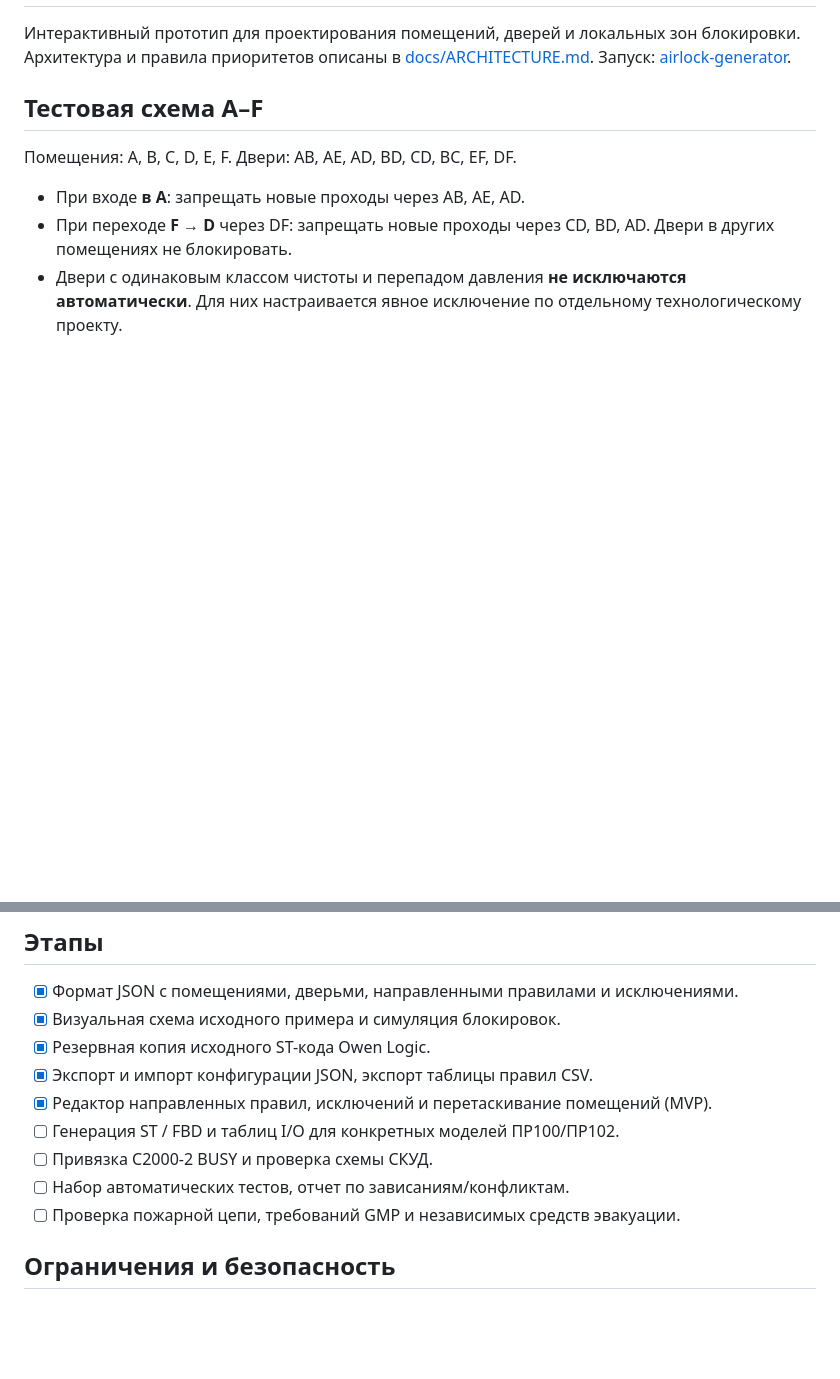
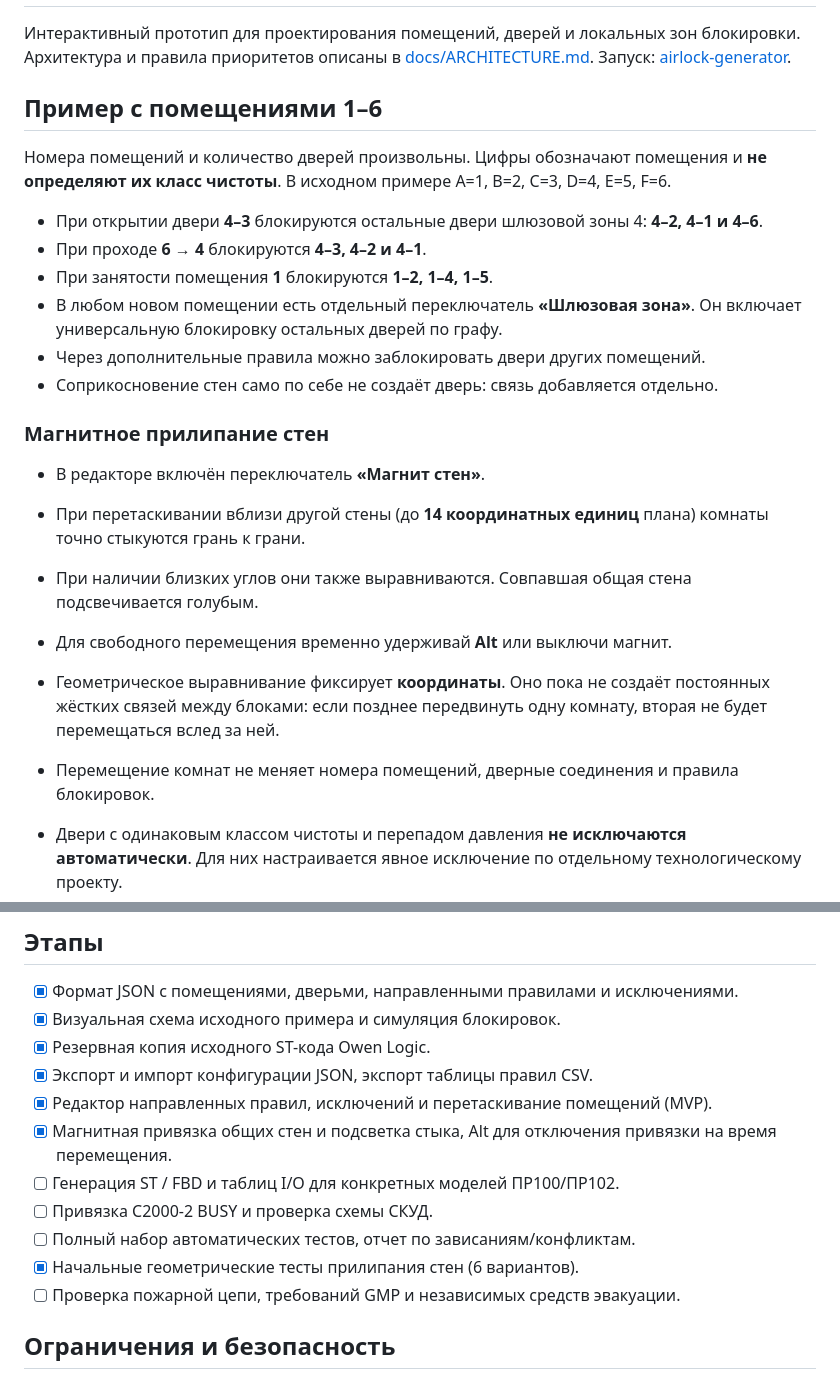
Before and after one commit to 4qsn1k/4qsn1k.github.io, a Markdown page: airlock-generator/README.md, 2 parts joined by grey strips. Drawn GitHub-style; blank space fills up the shorter version.

Commit message:
airlock-generator: document magnetic wall alignment and arbitrary numbered rooms

```diff
--- a/airlock-generator/README.md
+++ b/airlock-generator/README.md
@@ -2,11 +2,26 @@
 
 Интерактивный прототип для проектирования помещений, дверей и локальных зон блокировки. Архитектура и правила приоритетов описаны в [docs/ARCHITECTURE.md](docs/ARCHITECTURE.md). Запуск: [airlock-generator](https://4qsn1k.github.io/airlock-generator/).
 
-## Тестовая схема A–F
-Помещения: A, B, C, D, E, F. Двери: AB, AE, AD, BD, CD, BC, EF, DF.
+## Пример с помещениями 1–6
 
-- При входе **в A**: запрещать новые проходы через AB, AE, AD.
-- При переходе **F → D** через DF: запрещать новые проходы через CD, BD, AD. Двери в других помещениях не блокировать.
+Номера помещений и количество дверей произвольны. Цифры обозначают помещения и **не определяют их класс чистоты**. В исходном примере A=1, B=2, C=3, D=4, E=5, F=6.
+
+- При открытии двери **4–3** блокируются остальные двери шлюзовой зоны 4: **4–2, 4–1 и 4–6**.
+- При проходе **6 → 4** блокируются **4–3, 4–2 и 4–1**.
+- При занятости помещения **1** блокируются **1–2, 1–4, 1–5**.
+- В любом новом помещении есть отдельный переключатель **«Шлюзовая зона»**. Он включает универсальную блокировку остальных дверей по графу.
+- Через дополнительные правила можно заблокировать двери других помещений.
+- Соприкосновение стен само по себе не создаёт дверь: связь добавляется отдельно.
+
+### Магнитное прилипание стен
+
+- В редакторе включён переключатель **«Магнит стен»**.
+- При перетаскивании вблизи другой стены (до **14 координатных единиц** плана) комнаты точно стыкуются грань к грани.
+- При наличии близких углов они также выравниваются. Совпавшая общая стена подсвечивается голубым.
+- Для свободного перемещения временно удерживай **Alt** или выключи магнит.
+- Геометрическое выравнивание фиксирует **координаты**. Оно пока не создаёт постоянных жёстких связей между блоками: если позднее передвинуть одну комнату, вторая не будет перемещаться вслед за ней.
+- Перемещение комнат не меняет номера помещений, дверные соединения и правила блокировок.
+
 - Двери с одинаковым классом чистоты и перепадом давления **не исключаются автоматически**. Для них настраивается явное исключение по отдельному технологическому проекту.
 - Если одновременно возникли несколько правил, запреты объединяются логическим ИЛИ.
 - Открытая дверь и запрет нового доступа — разные состояния. При открытой створке команда на замок не означает физическое запирание.
@@ -17,9 +32,11 @@
 - [x] Резервная копия исходного ST-кода Owen Logic.
 - [x] Экспорт и импорт конфигурации JSON, экспорт таблицы правил CSV.
 - [x] Редактор направленных правил, исключений и перетаскивание помещений (MVP).
+- [x] Магнитная привязка общих стен и подсветка стыка, Alt для отключения привязки на время перемещения.
 - [ ] Генерация ST / FBD и таблиц I/O для конкретных моделей ПР100/ПР102.
 - [ ] Привязка С2000-2 BUSY и проверка схемы СКУД.
-- [ ] Набор автоматических тестов, отчет по зависаниям/конфликтам.
+- [ ] Полный набор автоматических тестов, отчет по зависаниям/конфликтам.
+- [x] Начальные геометрические тесты прилипания стен (6 вариантов).
 - [ ] Проверка пожарной цепи, требований GMP и независимых средств эвакуации.
 
 ## Ограничения и безопасность
```
